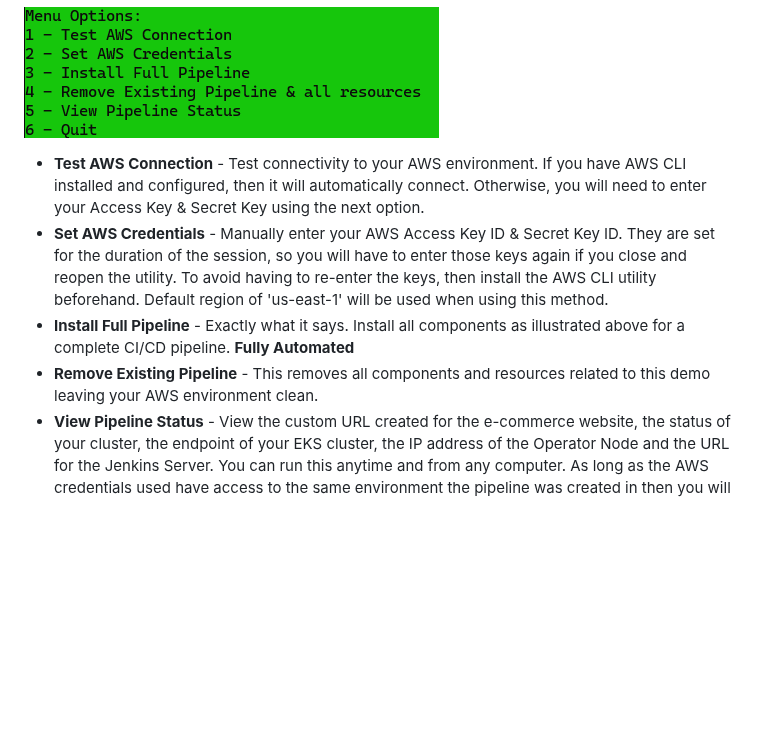
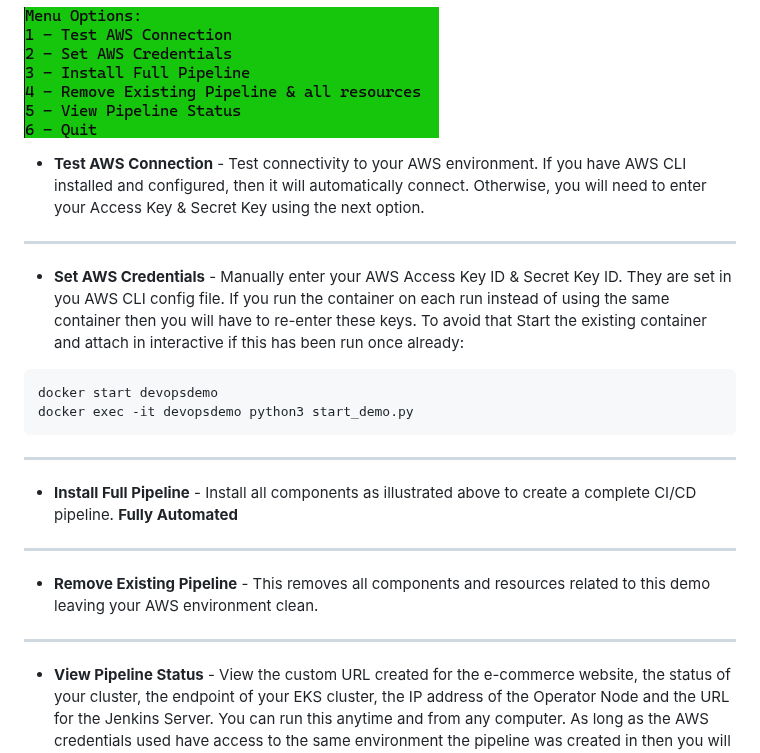
Before and after one commit to madzumo/DevOps-Pipeline, a Markdown page: README.md, the part around the change. Drawn GitHub-style; blank space fills up the shorter version.

Commit message:
setup docker container of the app

````diff
--- a/README.md
+++ b/README.md
@@ -67,13 +67,19 @@ You will have the following menu options.
   If you have AWS CLI installed and configured, then
     it will automatically connect.
   Otherwise, you will need to enter your Access Key & Secret Key using the next option.
+---
 - **Set AWS Credentials** - Manually enter your AWS Access Key ID & Secret Key ID.
-  They are set for the duration of the session,
-  so you will have to enter those keys again if you close and reopen the utility.
-  To avoid having to re-enter the keys, then install the AWS CLI utility beforehand.
-  Default region of 'us-east-1' will be used when using this method.
-- **Install Full Pipeline** - Exactly what it says. Install all components as illustrated above for a complete CI/CD pipeline. **Fully Automated**
+  They are set in you AWS CLI config file. If you run the container on each run instead of using the same container then
+you will have to re-enter these keys. To avoid that Start the existing container and attach in interactive if this has been run once already:
+```shell
+docker start devopsdemo
+docker exec -it devopsdemo python3 start_demo.py
+```
+---
+- **Install Full Pipeline** - Install all components as illustrated above to create a complete CI/CD pipeline. **Fully Automated**
+---
 - **Remove Existing Pipeline** - This removes all components and resources related to this demo leaving your AWS environment clean.
+---
 - **View Pipeline Status** -
   View the custom URL created for the e-commerce website, the status of your cluster,
   the endpoint of your EKS cluster, the IP address of the Operator Node and the URL for the Jenkins Server.
````
